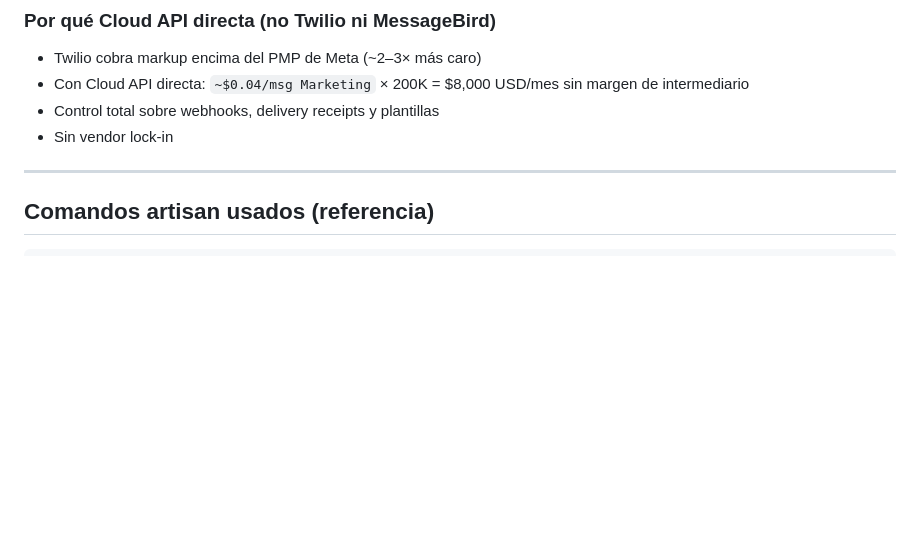
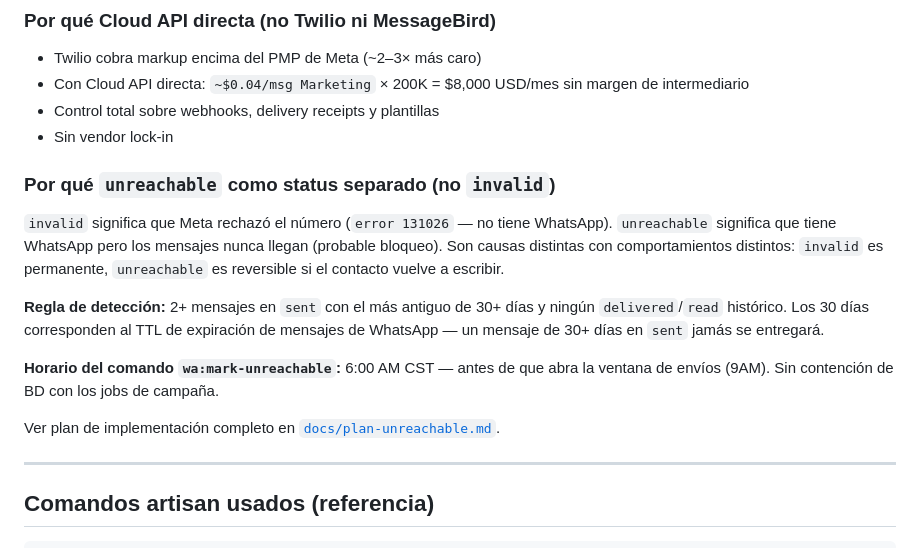
Before and after one commit to alexis-gd/wa-cloud-panel, a Markdown page: docs/arquitectura-referencia.md, the part around the change. GitHub-like rendering; blank space fills up the shorter version.

Commit message:
docs: agregar plan de detección de contactos inalcanzables (unreachable)

```diff
--- a/docs/arquitectura-referencia.md
+++ b/docs/arquitectura-referencia.md
@@ -157,6 +157,22 @@ Para queues de WhatsApp masivas esto es bloqueante. VPS propio es el único cami
 - Control total sobre webhooks, delivery receipts y plantillas
 - Sin vendor lock-in
 
+### Por qué `unreachable` como status separado (no `invalid`)
+
+`invalid` significa que Meta rechazó el número (`error 131026` — no tiene WhatsApp).
+`unreachable` significa que tiene WhatsApp pero los mensajes nunca llegan (probable bloqueo).
+Son causas distintas con comportamientos distintos: `invalid` es permanente, `unreachable`
+es reversible si el contacto vuelve a escribir.
+
+**Regla de detección:** 2+ mensajes en `sent` con el más antiguo de 30+ días y ningún
+`delivered`/`read` histórico. Los 30 días corresponden al TTL de expiración de mensajes
+de WhatsApp — un mensaje de 30+ días en `sent` jamás se entregará.
+
+**Horario del comando `wa:mark-unreachable`:** 6:00 AM CST — antes de que abra la ventana
+de envíos (9AM). Sin contención de BD con los jobs de campaña.
+
+Ver plan de implementación completo en [`docs/plan-unreachable.md`](plan-unreachable.md).
+
 ---
 
 ## Comandos artisan usados (referencia)
```
Also changed, not shown: docs/calendario-entregas.md (+1 -0 lines), docs/plan-unreachable.md (added, +154 -0 lines).
